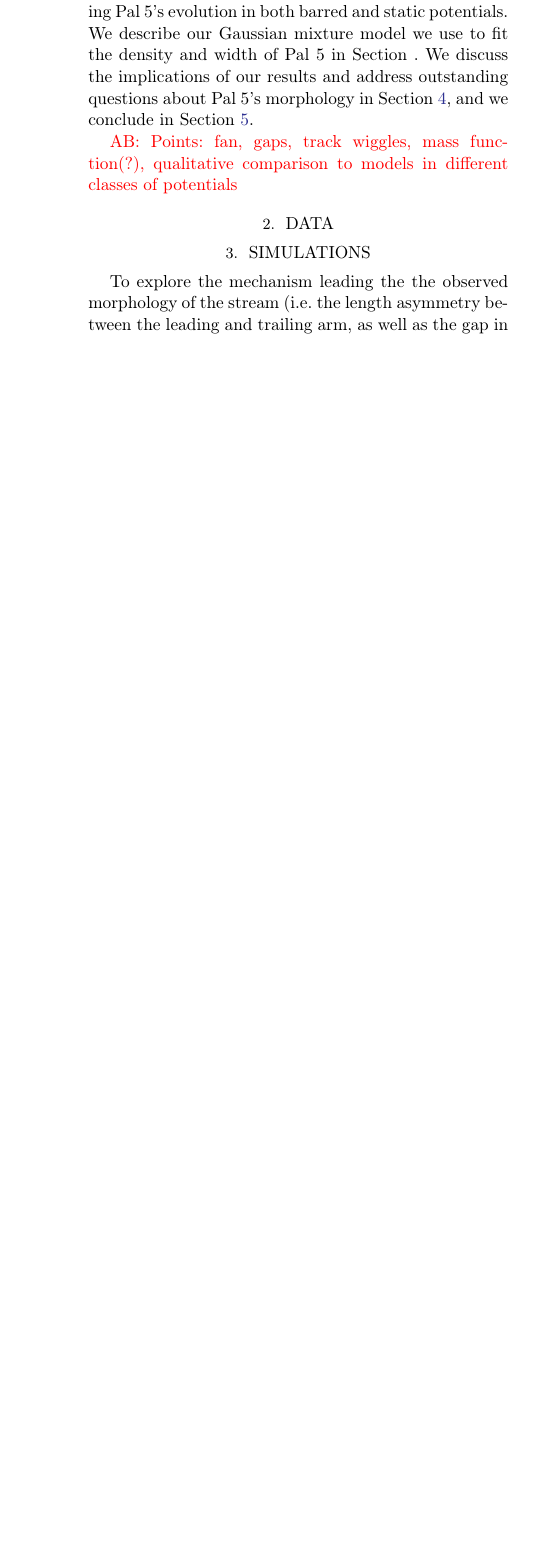
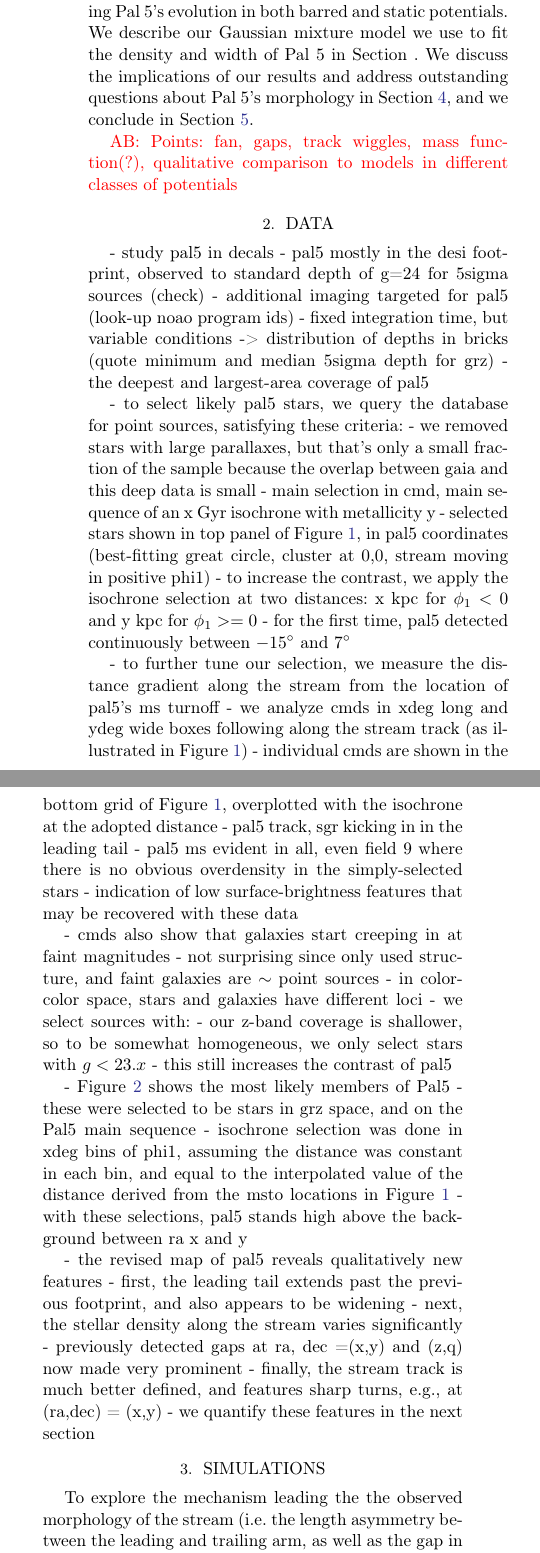
Before and after one commit to adrn/Pal5sBiggestFan, a LaTeX paper (paper/pal5fan.tex): part of one column of page 2 of 7 before the commit and two parts of the columns of page 2 of 7 after it, the two joined at a grey line, cut so that both start at the same text, the shorter picture padded with empty space. Compiled offline with pdfLaTeX.

Commit message:
draft data section

```diff
--- a/paper/pal5fan.tex
+++ b/paper/pal5fan.tex
@@ -111,6 +113,12 @@ The {\it Letter} is structured as follows: in Section \ref{sec:data}, we present
 \section{Data}
 \label{sec:data}
 
+- study pal5 in decals
+- pal5 mostly in the desi footprint, observed to standard depth of g=24 for 5sigma sources (check)
+- additional imaging targeted for pal5 (look-up noao program ids)
+- fixed integration time, but variable conditions -> distribution of depths in bricks (quote minimum and median 5sigma depth for grz)
+- the deepest and largest-area coverage of pal5
+
 \begin{figure*}
 \begin{center}
 \includegraphics[width=0.85\textwidth]{fig1_a_map.pdf}
@@ -127,6 +135,26 @@ The fiducial Pal~5 isochrone is offset in every panel so that it matches the loc
 \label{fig:cmds}
 \end{figure*}
 
+- to select likely pal5 stars, we query the database for point sources, satisfying these criteria:
+- we removed stars with large parallaxes, but that's only a small fraction of the sample because the overlap between gaia and this deep data is small
+- main selection in cmd, main sequence of an x Gyr isochrone with metallicity y
+- selected stars shown in top panel of Figure~\ref{fig:cmds}, in pal5 coordinates (best-fitting great circle, cluster at 0,0, stream moving in positive phi1)
+- to increase the contrast, we apply the isochrone selection at two distances: x kpc for $\phi_1<0$ and y kpc for $\phi_1>=0$
+- for the first time, pal5 detected continuously between $-15^\circ$ and $7^\circ$
+
+- to further tune our selection, we measure the distance gradient along the stream from the location of pal5's ms turnoff
+- we analyze cmds in xdeg long and ydeg wide boxes following along the stream track (as illustrated in Figure~\ref{fig:cmds})
+- individual cmds are shown in the bottom grid of Figure~\ref{fig:cmds}, overplotted with the isochrone at the adopted distance
+- pal5 track, sgr kicking in in the leading tail
+- pal5 ms evident in all, even field 9 where there is no obvious overdensity in the simply-selected stars
+- indication of low surface-brightness features that may be recovered with these data
+
+- cmds also show that galaxies start creeping in at faint magnitudes
+- not surprising since only used structure, and faint galaxies are $\sim$ point sources
+- in color-color space, stars and galaxies have different loci
+- we select sources with:
+- our z-band coverage is shallower, so to be somewhat homogeneous, we only select stars with $g<23.x$
+- this still increases the contrast of pal5
 
 \begin{figure*}
 \begin{center}
@@ -142,7 +170,17 @@ Some features in the distribution of likely Pal~5 members might be due to this v
 \label{fig:maps}
 \end{figure*}
 
+- Figure~\ref{fig:maps} shows the most likely members of Pal5
+- these were selected to be stars in grz space, and on the Pal5 main sequence
+- isochrone selection was done in xdeg bins of phi1, assuming the distance was constant in each bin, and equal to the interpolated value of the distance derived from the msto locations in Figure~\ref{fig:cmds}
+- with these selections, pal5 stands high above the background between ra x and y
 
+- the revised map of pal5 reveals qualitatively new features
+- first, the leading tail extends past the previous footprint, and also appears to be widening
+- next, the stellar density along the stream varies significantly
+- previously detected gaps at ra, dec =(x,y) and (z,q) now made very prominent
+- finally, the stream track is much better defined, and features sharp turns, e.g., at (ra,dec) = (x,y)
+- we quantify these features in the next section
 
 \section{Simulations}
 \label{sec:sim}
```
Also changed, not shown: paper/pal5fan.tex (10 more changed lines).
